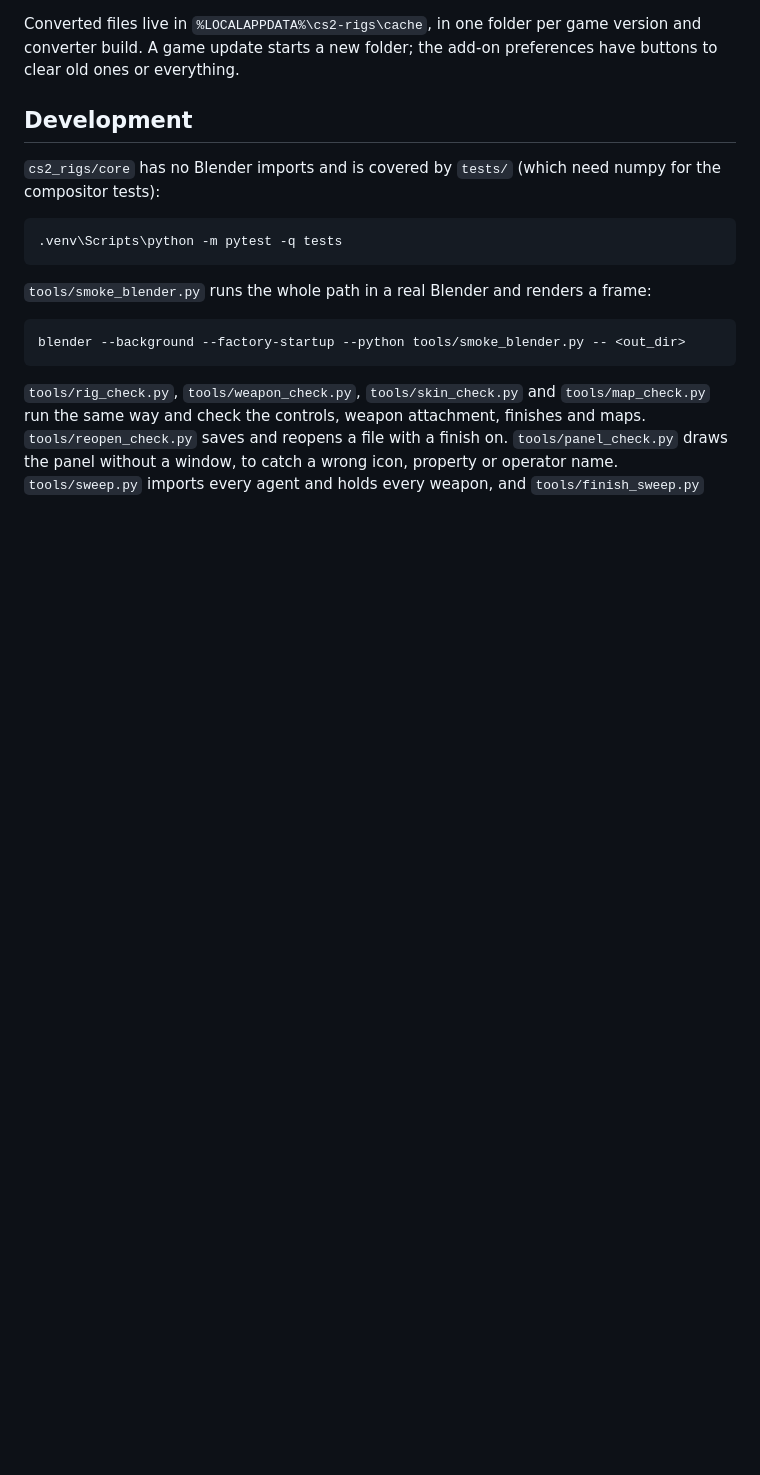
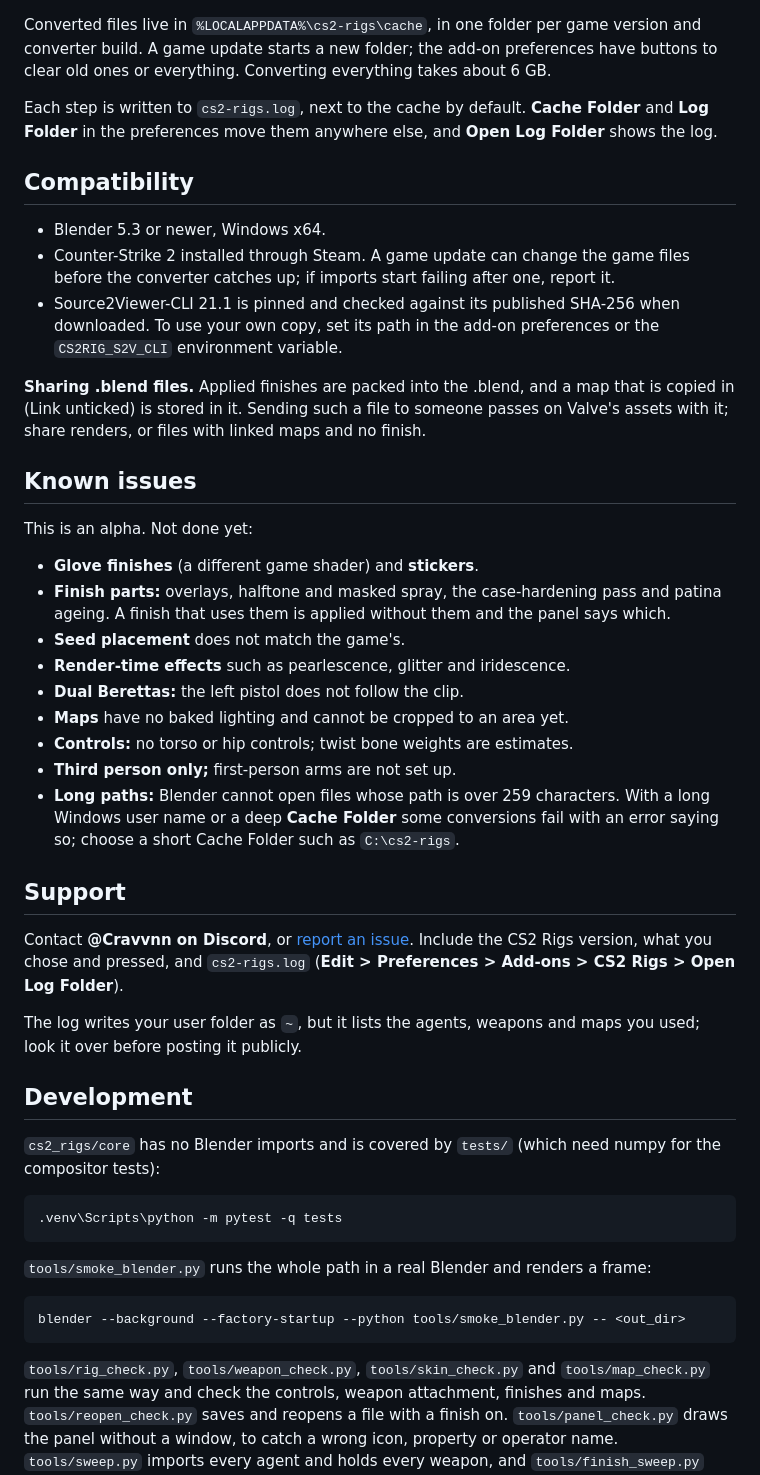
Before and after one commit to cravvnn/CS2-Rigs, a Markdown page: README.md, the part around one of its changes. Rendered like a GitHub page; blank space fills up the shorter version.

```diff
--- a/README.md
+++ b/README.md
@@ -94,7 +132,52 @@ the game shows behind its menus.
 
 Converted files live in `%LOCALAPPDATA%\cs2-rigs\cache`, in one folder per game
 version and converter build. A game update starts a new folder; the add-on
-preferences have buttons to clear old ones or everything.
+preferences have buttons to clear old ones or everything. Converting everything
+takes about 6 GB.
+
+Each step is written to `cs2-rigs.log`, next to the cache by default. **Cache
+Folder** and **Log Folder** in the preferences move them anywhere else, and **Open
+Log Folder** shows the log.
+
+## Compatibility
+
+- Blender 5.3 or newer, Windows x64.
+- Counter-Strike 2 installed through Steam. A game update can change the game
+  files before the converter catches up; if imports start failing after one, report it.
+- Source2Viewer-CLI 21.1 is pinned and checked against its published SHA-256 when
+  downloaded. To use your own copy, set its path in the add-on preferences or the
+  `CS2RIG_S2V_CLI` environment variable.
+
+**Sharing .blend files.** Applied finishes are packed into the .blend, and a map
+that is copied in (Link unticked) is stored in it. Sending such a file to someone
+passes on Valve's assets with it; share renders, or files with linked maps and no finish.
+
+## Known issues
+
+This is an alpha. Not done yet:
+
+- **Glove finishes** (a different game shader) and **stickers**.
+- **Finish parts:** overlays, halftone and masked spray, the case-hardening pass and
+  patina ageing. A finish that uses them is applied without them and the panel says which.
+- **Seed placement** does not match the game's.
+- **Render-time effects** such as pearlescence, glitter and iridescence.
+- **Dual Berettas:** the left pistol does not follow the clip.
+- **Maps** have no baked lighting and cannot be cropped to an area yet.
+- **Controls:** no torso or hip controls; twist bone weights are estimates.
+- **Third person only;** first-person arms are not set up.
+- **Long paths:** Blender cannot open files whose path is over 259 characters. With a
+  long Windows user name or a deep **Cache Folder** some conversions fail with an error
+  saying so; choose a short Cache Folder such as `C:\cs2-rigs`.
+
+## Support
+
+Contact **@Cravvnn on Discord**, or [report an issue](https://github.com/cravvnn/CS2-Rigs/issues/new/choose).
+Include the CS2 Rigs version, what you chose and pressed, and `cs2-rigs.log`
+(**Edit > Preferences > Add-ons > CS2 Rigs > Open Log Folder**).
+
+The log writes your user folder as `~`, but it lists the agents, weapons and maps
+you used; look it over before posting it publicly.
+
 ## Development
 
 `cs2_rigs/core` has no Blender imports and is covered by `tests/` (which need
```
Also changed, not shown: other parts of README.md (+80 -33 lines), docs/hero.jpg (added), 5 other files.
